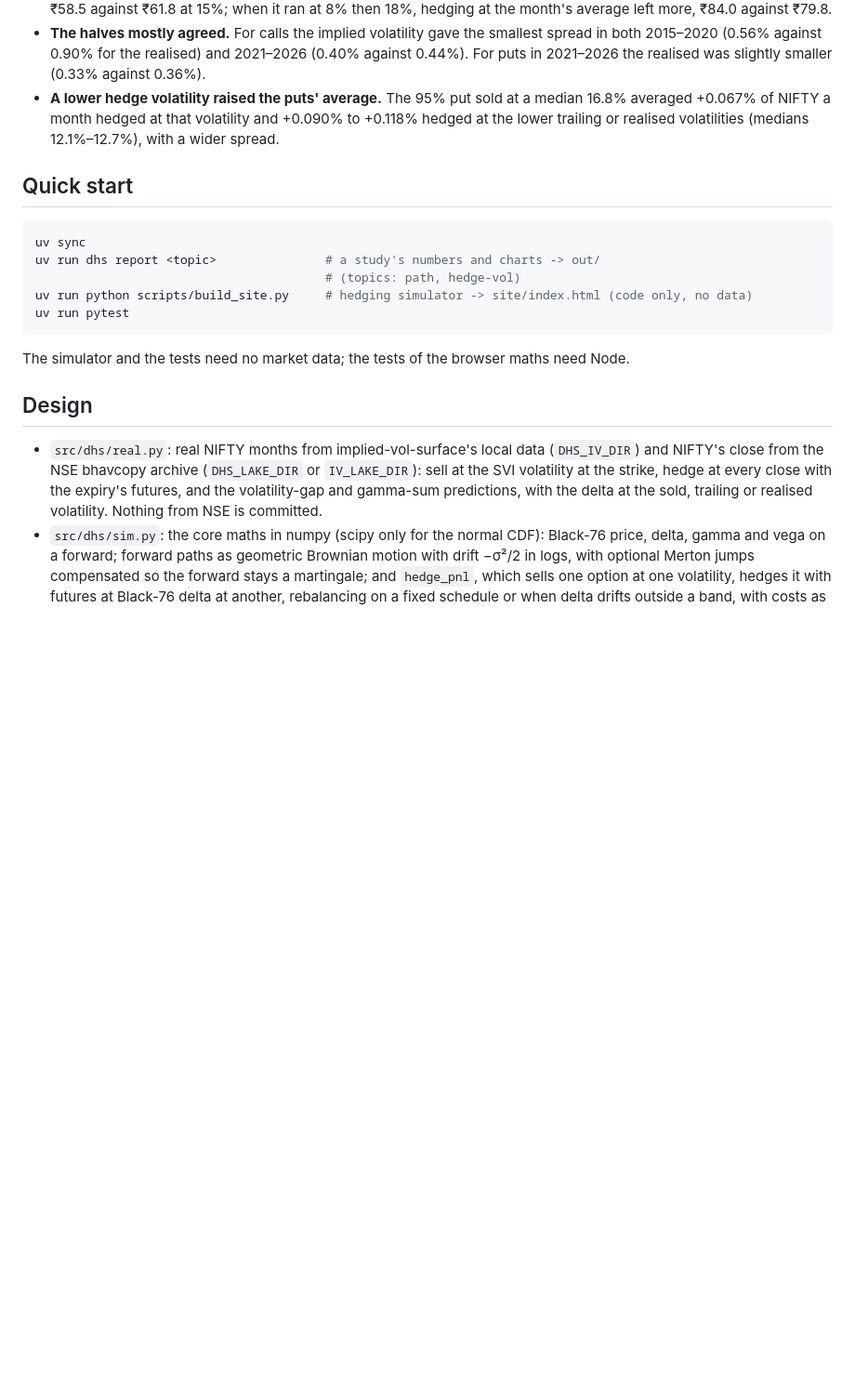
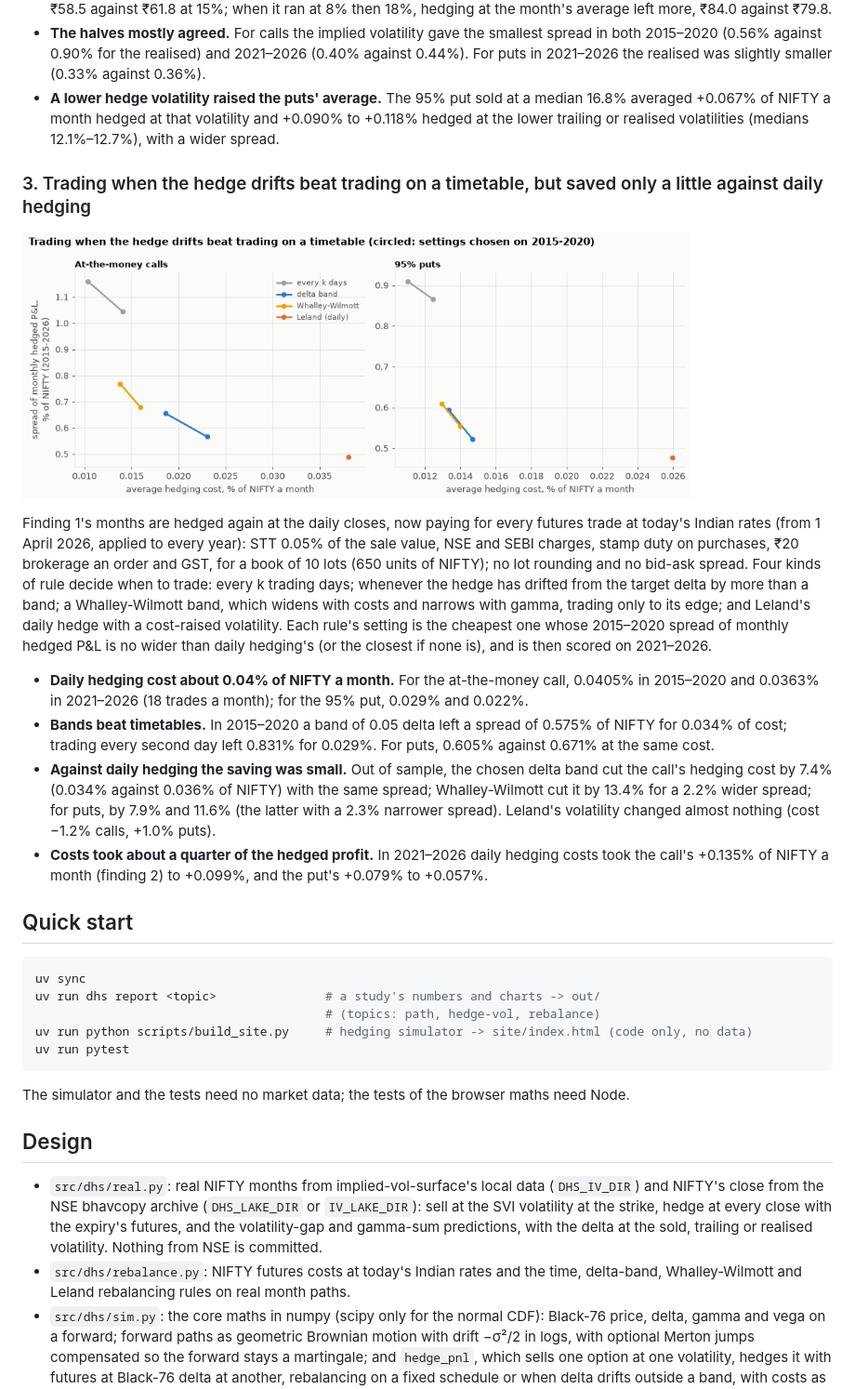
Before and after one commit to Dhirajdas18/delta-hedging-simulator, a Markdown page: README.md, the part around one of its changes. Shown at 93% size. Drawn GitHub-style; pictures changed too: docs/img/rebalance.gif (added); blank space fills up the shorter version.

Commit message:
feat: compare time, delta-band, Whalley-Wilmott and Leland rebalancing of real NIFTY hedges after Indian futures costs, settings chosen on 2015-2020

````diff
--- a/README.md
+++ b/README.md
@@ -78,12 +78,38 @@ hedging at the true volatility when it stays at 13% and when it runs at 8% then
   +0.067% of NIFTY a month hedged at that volatility and +0.090% to +0.118% hedged at the lower
   trailing or realised volatilities (medians 12.1%–12.7%), with a wider spread.
 
+### 3. Trading when the hedge drifts beat trading on a timetable, but saved only a little against daily hedging
+
+<a href="docs/img/rebalance.png"><picture><source media="(prefers-reduced-motion: reduce)" srcset="docs/img/rebalance.png"><img src="docs/img/rebalance.gif" alt="Spread of monthly hedged P&L against average hedging cost for time, delta-band, Whalley-Wilmott and Leland rebalancing rules, NIFTY calls and puts, with the settings chosen on 2015-2020 circled" width="720"></picture></a>
+
+Finding 1's months are hedged again at the daily closes, now paying for every futures trade at
+today's Indian rates (from 1 April 2026, applied to every year): STT 0.05% of the sale value, NSE
+and SEBI charges, stamp duty on purchases, ₹20 brokerage an order and GST, for a book of 10 lots
+(650 units of NIFTY); no lot rounding and no bid-ask spread. Four kinds of rule decide when to
+trade: every k trading days; whenever the hedge has drifted from the target delta by more than a
+band; a Whalley-Wilmott band, which widens with costs and narrows with gamma, trading only to its
+edge; and Leland's daily hedge with a cost-raised volatility. Each rule's setting is the cheapest
+one whose 2015–2020 spread of monthly hedged P&L is no wider than daily hedging's (or the closest
+if none is), and is then scored on 2021–2026.
+
+- **Daily hedging cost about 0.04% of NIFTY a month.** For the at-the-money call, 0.0405% in
+  2015–2020 and 0.0363% in 2021–2026 (18 trades a month); for the 95% put, 0.029% and 0.022%.
+- **Bands beat timetables.** In 2015–2020 a band of 0.05 delta left a spread of 0.575% of NIFTY for
+  0.034% of cost; trading every second day left 0.831% for 0.029%. For puts, 0.605% against 0.671%
+  at the same cost.
+- **Against daily hedging the saving was small.** Out of sample, the chosen delta band cut the
+  call's hedging cost by 7.4% (0.034% against 0.036% of NIFTY) with the same spread; Whalley-Wilmott
+  cut it by 13.4% for a 2.2% wider spread; for puts, by 7.9% and 11.6% (the latter with a 2.3%
+  narrower spread). Leland's volatility changed almost nothing (cost −1.2% calls, +1.0% puts).
+- **Costs took about a quarter of the hedged profit.** In 2021–2026 daily hedging costs took the
+  call's +0.135% of NIFTY a month (finding 2) to +0.099%, and the put's +0.079% to +0.057%.
+
 ## Quick start
 
 ```bash
 uv sync
 uv run dhs report <topic>               # a study's numbers and charts -> out/
-                                        # (topics: path, hedge-vol)
+                                        # (topics: path, hedge-vol, rebalance)
 uv run python scripts/build_site.py     # hedging simulator -> site/index.html (code only, no data)
 uv run pytest
 ```
@@ -97,6 +123,8 @@ The simulator and the tests need no market data; the tests of the browser maths
   volatility at the strike, hedge at every close with the expiry's futures, and the volatility-gap
   and gamma-sum predictions, with the delta at the sold, trailing or realised volatility. Nothing from
   NSE is committed.
+- `src/dhs/rebalance.py`: NIFTY futures costs at today's Indian rates and the time, delta-band,
+  Whalley-Wilmott and Leland rebalancing rules on real month paths.
 - `src/dhs/sim.py`: the core maths in numpy (scipy only for the normal CDF): Black-76 price,
   delta, gamma and vega on a forward; forward paths as geometric Brownian motion with drift
   −σ²/2 in logs, with optional Merton jumps compensated so the forward stays a martingale; and
````
Also changed, not shown: other parts of README.md (+1 -1 lines), docs/img/rebalance.png (added), 4 other files.
